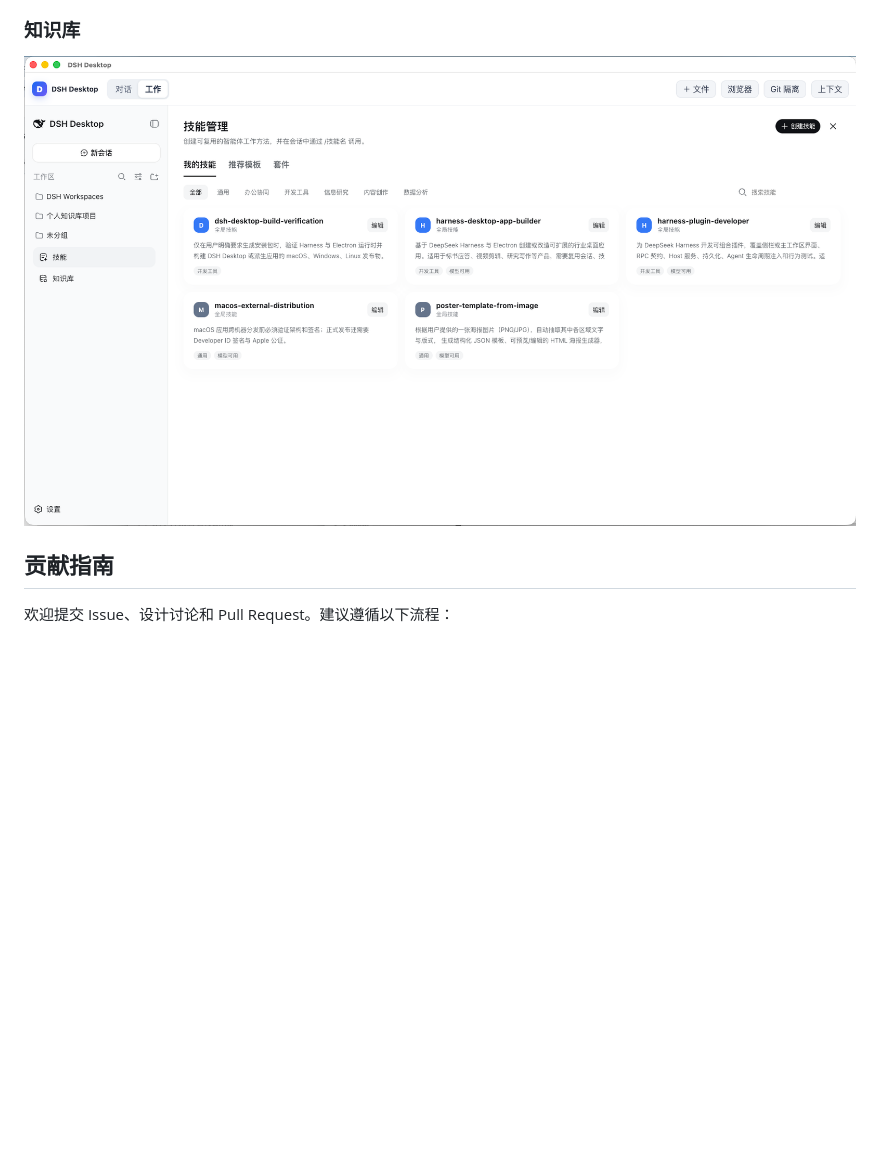
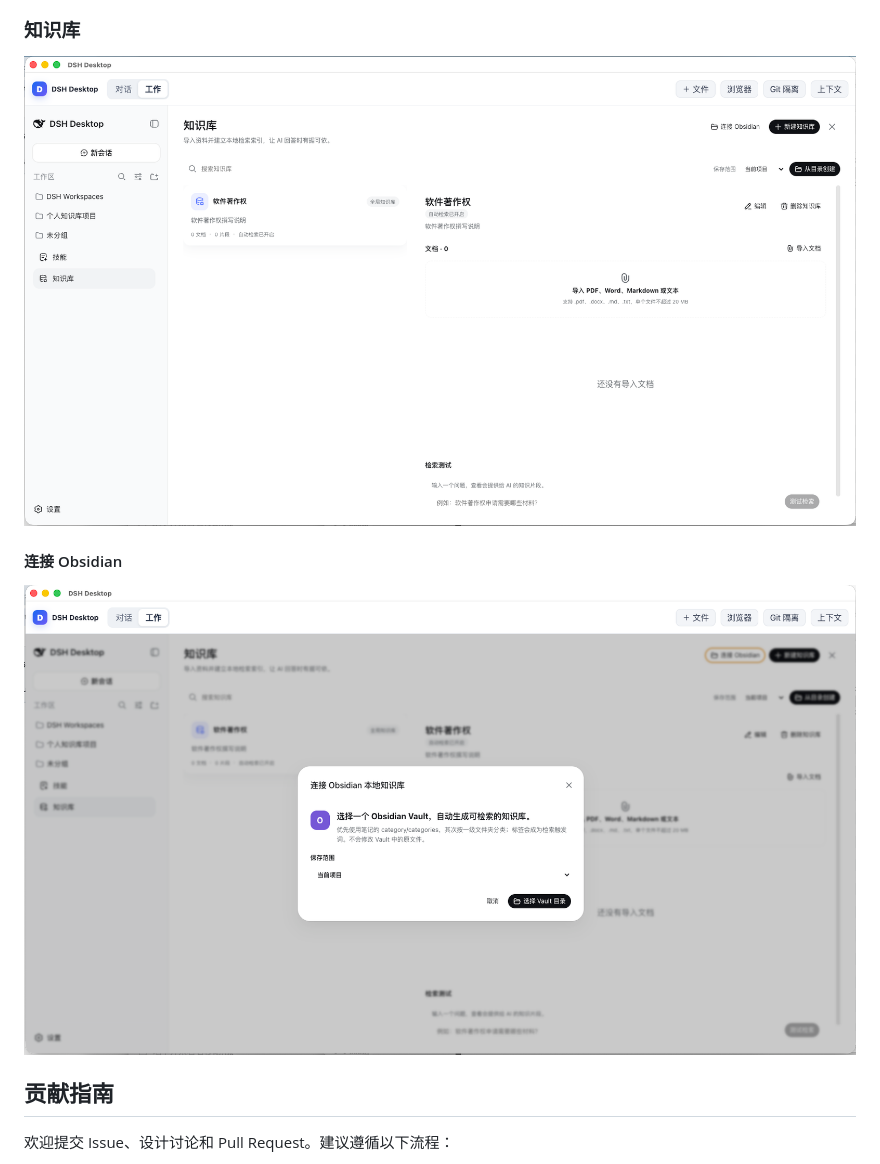
Before and after one commit to henrry666/dsh-app, a Markdown page: README.zh.md, the part around the change. Drawn GitHub-style; blank space fills up the shorter version.

```diff
--- a/README.zh.md
+++ b/README.zh.md
@@ -270,7 +270,10 @@ python3 scripts/install-development-skills.py
 
 ### 知识库
 
-![dsh-app](docs/images/截屏2026-09-20%2013.38.26.png)
+![dsh-app](docs/images/截屏2026-09-20%2013.39.13.png)
+
+#### 连接 Obsidian
+![dsh-app](docs/images/截屏2026-09-20%2013.39.44.png)
 
 ## 贡献指南
 
```
